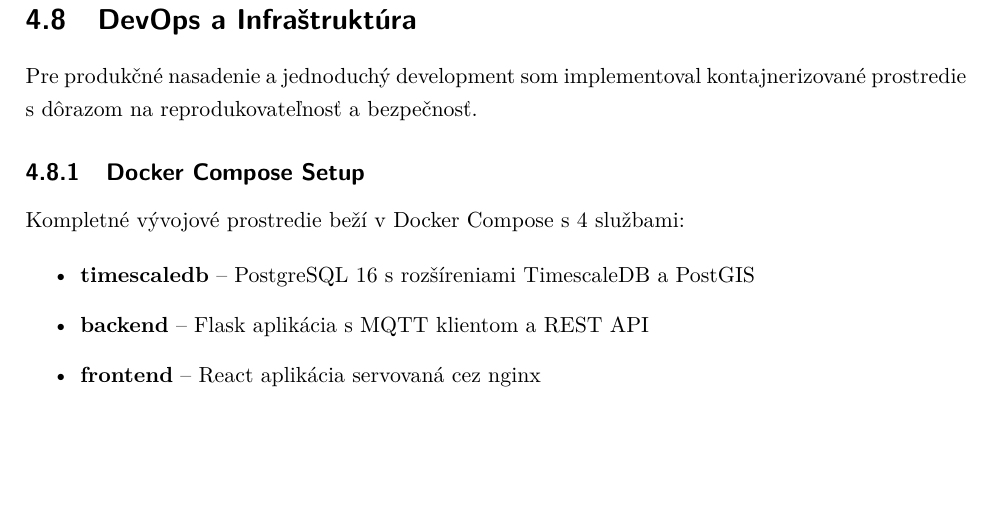
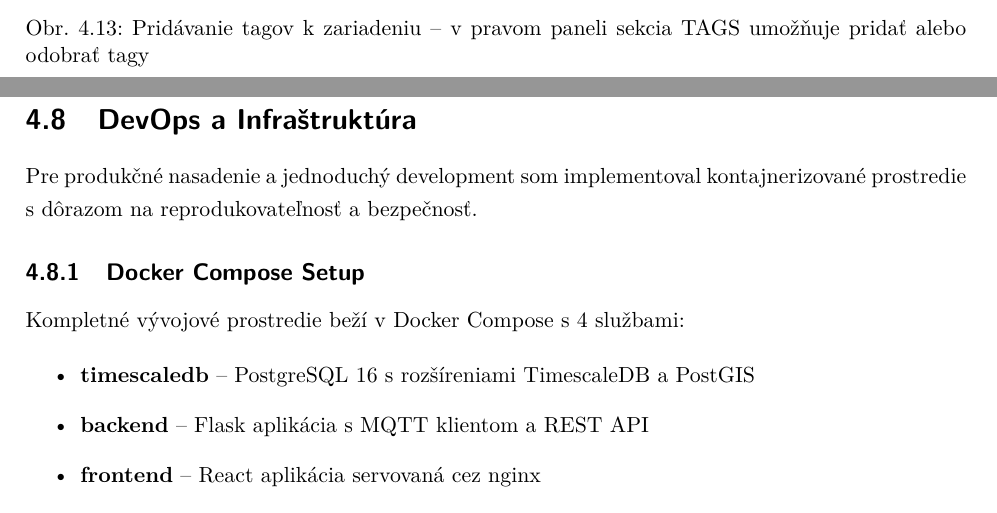
Before and after one commit to Kames003/Bakal-rska_pr-ca, a LaTeX thesis (main.tex, which reads Chapters/Chapter3_Riesenie.tex): part of page 54 of 62 before the commit and two parts of pages 54 and 55 of 63 after it, the two joined at a grey line, cut at the place of the change, the shorter picture padded with empty space. Compiled offline with pdfLaTeX.

Commit message:
feat: pridaný obrázok pridávania tagov do sekcie Device Tags
Co-Authored-By: Claude Opus 4.5 <noreply@anthropic.com>

```diff
--- a/Chapters/Chapter3_Riesenie.tex
+++ b/Chapters/Chapter3_Riesenie.tex
@@ -1118,6 +1118,13 @@
 
 Filtrovanie podľa tagov umožňuje operátorovi rýchlo zobraziť len relevantné zariadenia -- napríklad len security pri riešení bezpečnostného incidentu.
 
+\begin{figure}[htbp]
+    \centering
+    \includegraphics[width=0.95\textwidth]{Figures/pridanie_tagov.png}
+    \caption{Pridávanie tagov k~zariadeniu -- v~pravom paneli sekcia TAGS umožňuje pridať alebo odobrať tagy}
+    \label{fig:tags-add}
+\end{figure}
+
 
 %% ============================================================
 \section{DevOps a~Infraštruktúra}
```
